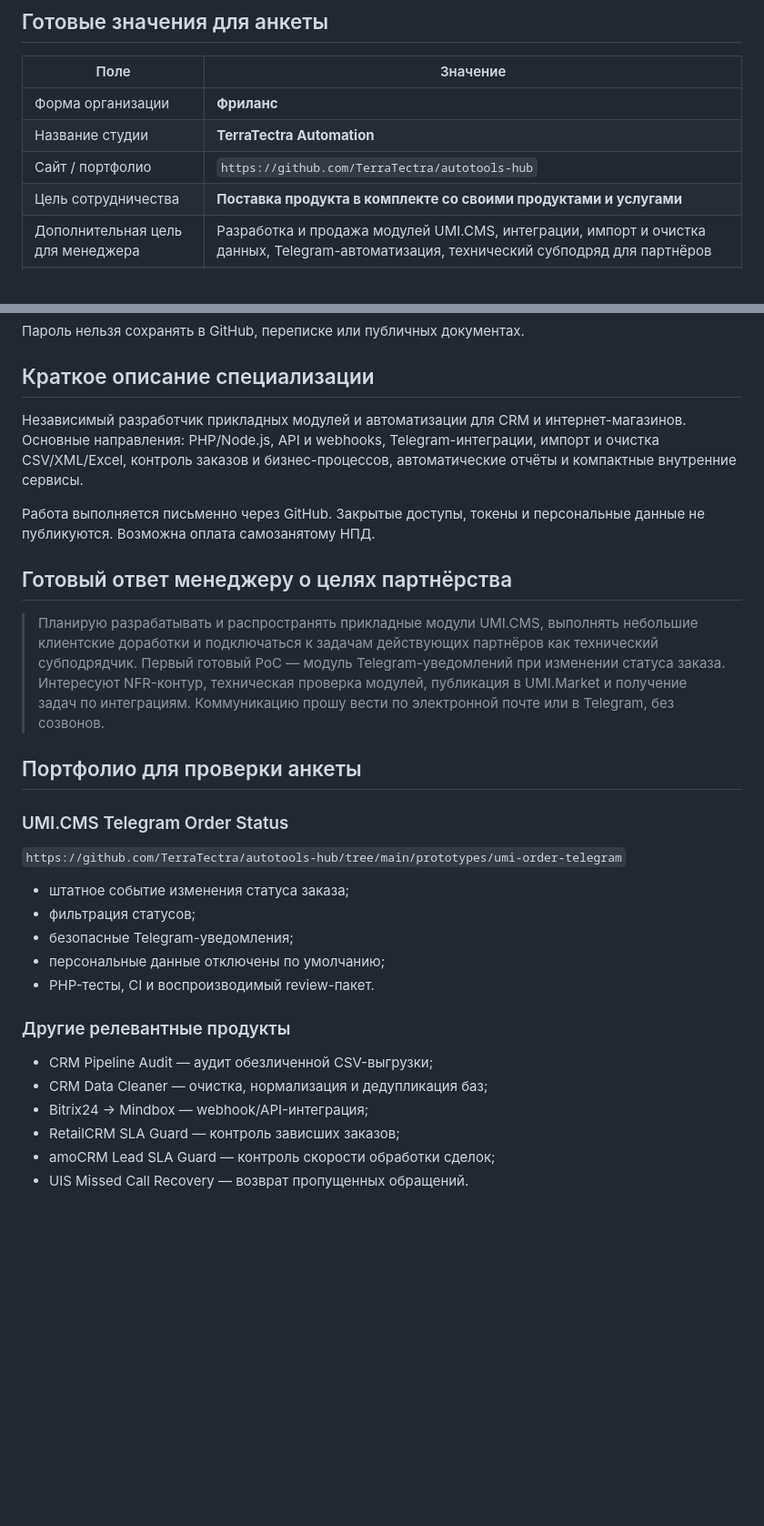
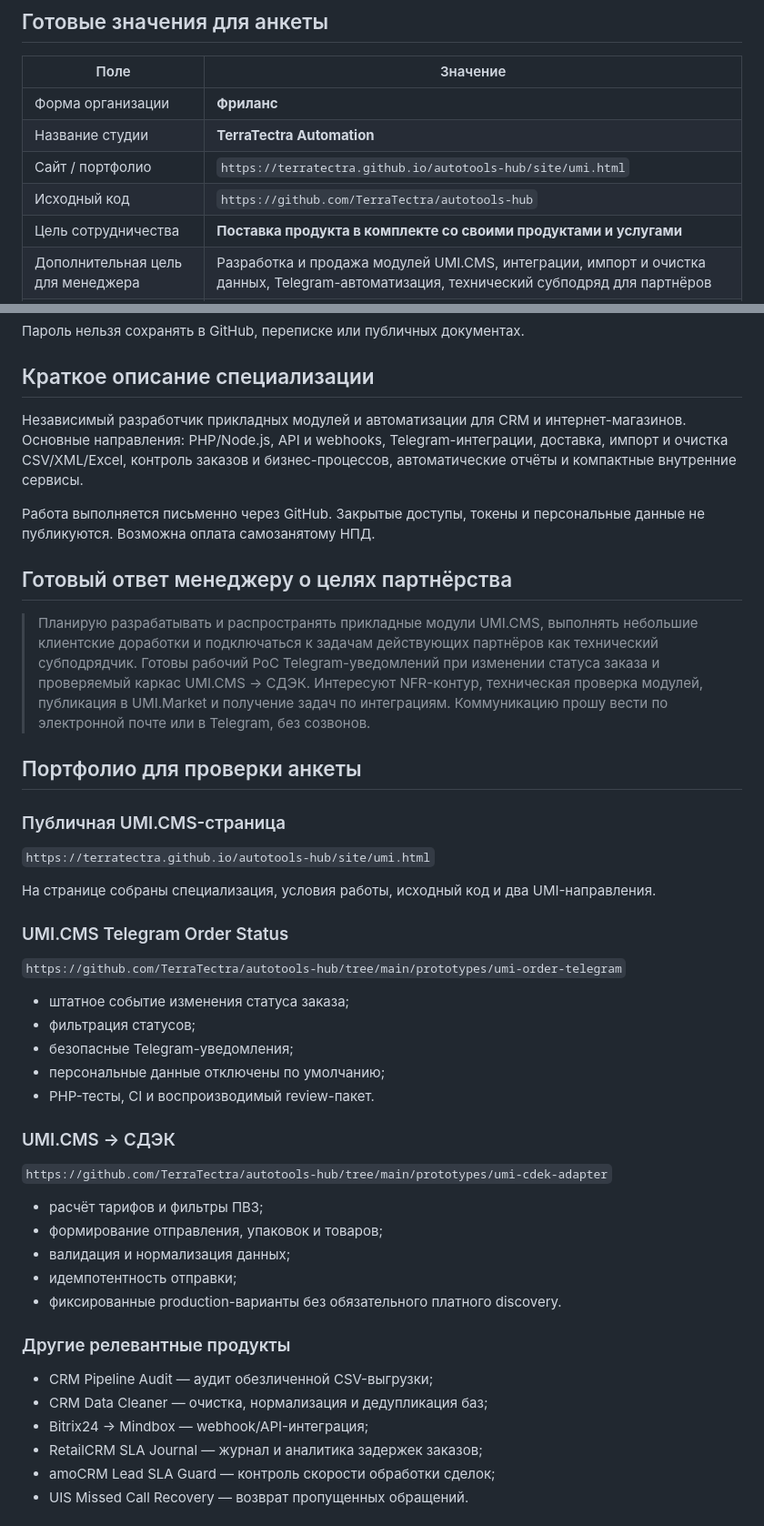
Before and after one commit to TerraTectra/autotools-hub, a Markdown page: docs/UMI_PARTNER_APPLICATION.md, 2 parts joined by grey strips. Shown at 91% size. Drawn GitHub-style; blank space fills up the shorter version.

Commit message:
docs: use public UMI portfolio in partner application

```diff
--- a/docs/UMI_PARTNER_APPLICATION.md
+++ b/docs/UMI_PARTNER_APPLICATION.md
@@ -8,7 +8,8 @@
 |---|---|
 | Форма организации | **Фриланс** |
 | Название студии | **TerraTectra Automation** |
-| Сайт / портфолио | `https://github.com/TerraTectra/autotools-hub` |
+| Сайт / портфолио | `https://terratectra.github.io/autotools-hub/site/umi.html` |
+| Исходный код | `https://github.com/TerraTectra/autotools-hub` |
 | Цель сотрудничества | **Поставка продукта в комплекте со своими продуктами и услугами** |
 | Дополнительная цель для менеджера | Разработка и продажа модулей UMI.CMS, интеграции, импорт и очистка данных, Telegram-автоматизация, технический субподряд для партнёров |
 | Email | `nikidom123@gmail.com` |
@@ -27,15 +28,21 @@
 
 ## Краткое описание специализации
 
-Независимый разработчик прикладных модулей и автоматизации для CRM и интернет-магазинов. Основные направления: PHP/Node.js, API и webhooks, Telegram-интеграции, импорт и очистка CSV/XML/Excel, контроль заказов и бизнес-процессов, автоматические отчёты и компактные внутренние сервисы.
+Независимый разработчик прикладных модулей и автоматизации для CRM и интернет-магазинов. Основные направления: PHP/Node.js, API и webhooks, Telegram-интеграции, доставка, импорт и очистка CSV/XML/Excel, контроль заказов и бизнес-процессов, автоматические отчёты и компактные внутренние сервисы.
 
 Работа выполняется письменно через GitHub. Закрытые доступы, токены и персональные данные не публикуются. Возможна оплата самозанятому НПД.
 
 ## Готовый ответ менеджеру о целях партнёрства
 
-> Планирую разрабатывать и распространять прикладные модули UMI.CMS, выполнять небольшие клиентские доработки и подключаться к задачам действующих партнёров как технический субподрядчик. Первый готовый PoC — модуль Telegram-уведомлений при изменении статуса заказа. Интересуют NFR-контур, техническая проверка модулей, публикация в UMI.Market и получение задач по интеграциям. Коммуникацию прошу вести по электронной почте или в Telegram, без созвонов.
+> Планирую разрабатывать и распространять прикладные модули UMI.CMS, выполнять небольшие клиентские доработки и подключаться к задачам действующих партнёров как технический субподрядчик. Готовы рабочий PoC Telegram-уведомлений при изменении статуса заказа и проверяемый каркас UMI.CMS → СДЭК. Интересуют NFR-контур, техническая проверка модулей, публикация в UMI.Market и получение задач по интеграциям. Коммуникацию прошу вести по электронной почте или в Telegram, без созвонов.
 
 ## Портфолио для проверки анкеты
+
+### Публичная UMI.CMS-страница
+
+`https://terratectra.github.io/autotools-hub/site/umi.html`
+
+На странице собраны специализация, условия работы, исходный код и два UMI-направления.
 
 ### UMI.CMS Telegram Order Status
 
@@ -47,12 +54,22 @@
 - персональные данные отключены по умолчанию;
 - PHP-тесты, CI и воспроизводимый review-пакет.
 
+### UMI.CMS → СДЭК
+
+`https://github.com/TerraTectra/autotools-hub/tree/main/prototypes/umi-cdek-adapter`
+
+- расчёт тарифов и фильтры ПВЗ;
+- формирование отправления, упаковок и товаров;
+- валидация и нормализация данных;
+- идемпотентность отправки;
+- фиксированные production-варианты без обязательного платного discovery.
+
 ### Другие релевантные продукты
 
 - CRM Pipeline Audit — аудит обезличенной CSV-выгрузки;
 - CRM Data Cleaner — очистка, нормализация и дедупликация баз;
 - Bitrix24 → Mindbox — webhook/API-интеграция;
-- RetailCRM SLA Guard — контроль зависших заказов;
+- RetailCRM SLA Journal — журнал и аналитика задержек заказов;
 - amoCRM Lead SLA Guard — контроль скорости обработки сделок;
 - UIS Missed Call Recovery — возврат пропущенных обращений.
 
```
